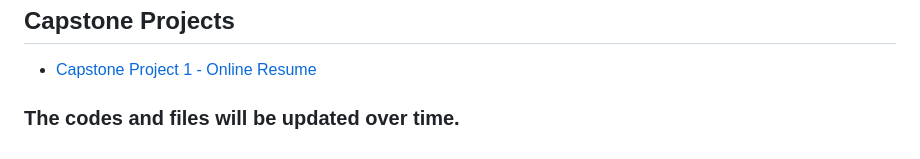
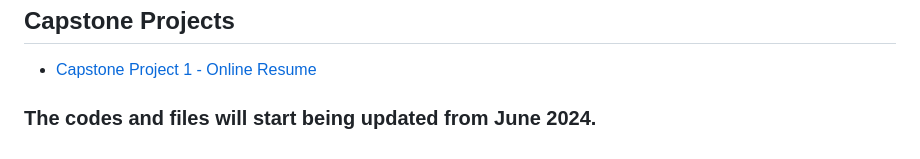
Before and after one commit to Gonpachiro-Kun/Web-Development-Course, a Markdown page: README.md, the part around the change. GitHub-like rendering.

```diff
--- a/README.md
+++ b/README.md
@@ -92,4 +92,4 @@ I have highlighted the projects that were made by me in the duration of the cour
 
 - [Capstone Project 1 - Online Resume](./Capstone_Projects/Project_1/index.html) <br />
 
-### The codes and files will be updated over time.
+### The codes and files will start being updated from June 2024.
```
